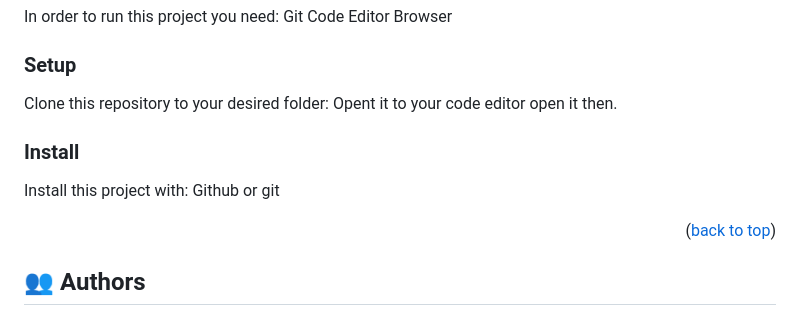
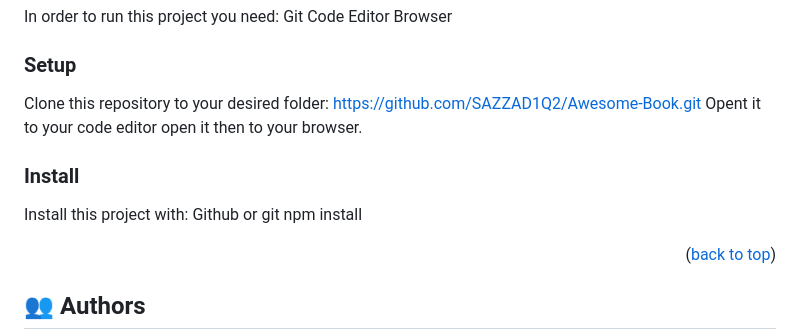
Before and after one commit to SAZZAD1Q2/Awesome-Book, a Markdown page: README.md, the part around the change. Drawn GitHub-style.

```diff
--- a/README.md
+++ b/README.md
@@ -93,15 +93,16 @@ Browser
 
 ### Setup
 
-Clone this repository to your desired folder:
+Clone this repository to your desired folder: https://github.com/SAZZAD1Q2/Awesome-Book.git
 Opent it to your code editor
-open it then.
+open it then to your browser.
 
 
 ### Install
 
 Install this project with:
 Github or git
+npm install
 
 <p align="right">(<a href="#readme-top">back to top</a>)</p>
 
```
